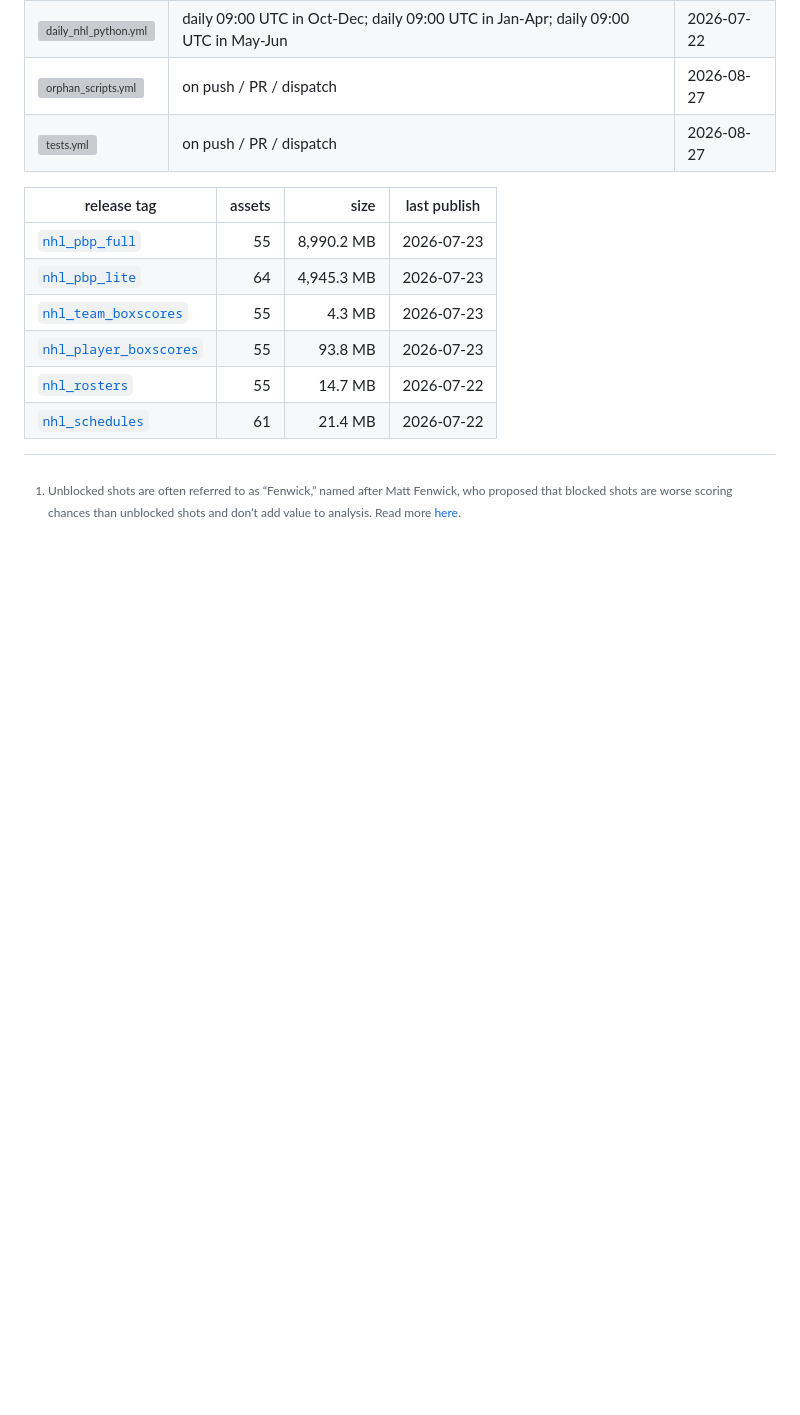
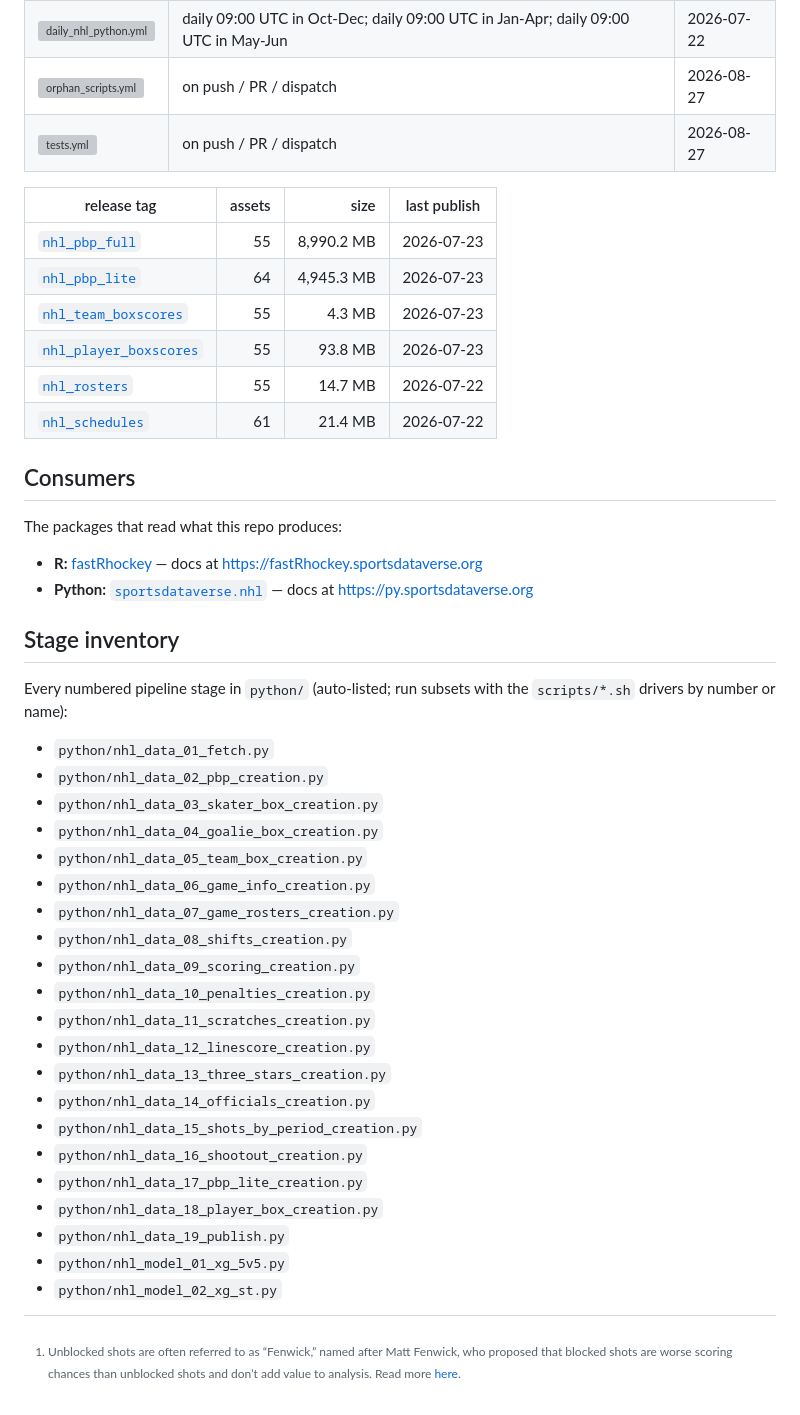
Before and after one commit to sportsdataverse/fastRhockey-nhl-data, a Markdown page: README.md, the part around the change. Drawn GitHub-style; blank space fills up the shorter version; grey boxes are pictures that could not be loaded.

Commit message:
docs(readme): consumers (R/py packages + docs sites), stage inventory, diagram currency

```diff
--- a/README.md
+++ b/README.md
@@ -1069,3 +1069,36 @@ Reproducible Method for Offensive Player Evaluation in Football.”
 | [`nhl_schedules`](https://github.com/sportsdataverse/sportsdataverse-data/releases/tag/nhl_schedules) | 61 | 21.4 MB | 2026-07-22 |
 
 <!-- END GENERATED: status -->
+
+## Consumers
+
+The packages that read what this repo produces:
+
+- **R:** [fastRhockey](https://fastRhockey.sportsdataverse.org) — docs at <https://fastRhockey.sportsdataverse.org>
+- **Python:** [`sportsdataverse.nhl`](https://github.com/sportsdataverse/sportsdataverse-py) — docs at <https://py.sportsdataverse.org>
+
+## Stage inventory
+
+Every numbered pipeline stage in `python/` (auto-listed; run subsets with the `scripts/*.sh` drivers by number or name):
+
+- `python/nhl_data_01_fetch.py`
+- `python/nhl_data_02_pbp_creation.py`
+- `python/nhl_data_03_skater_box_creation.py`
+- `python/nhl_data_04_goalie_box_creation.py`
+- `python/nhl_data_05_team_box_creation.py`
+- `python/nhl_data_06_game_info_creation.py`
+- `python/nhl_data_07_game_rosters_creation.py`
+- `python/nhl_data_08_shifts_creation.py`
+- `python/nhl_data_09_scoring_creation.py`
+- `python/nhl_data_10_penalties_creation.py`
+- `python/nhl_data_11_scratches_creation.py`
+- `python/nhl_data_12_linescore_creation.py`
+- `python/nhl_data_13_three_stars_creation.py`
+- `python/nhl_data_14_officials_creation.py`
+- `python/nhl_data_15_shots_by_period_creation.py`
+- `python/nhl_data_16_shootout_creation.py`
+- `python/nhl_data_17_pbp_lite_creation.py`
+- `python/nhl_data_18_player_box_creation.py`
+- `python/nhl_data_19_publish.py`
+- `python/nhl_model_01_xg_5v5.py`
+- `python/nhl_model_02_xg_st.py`
```
